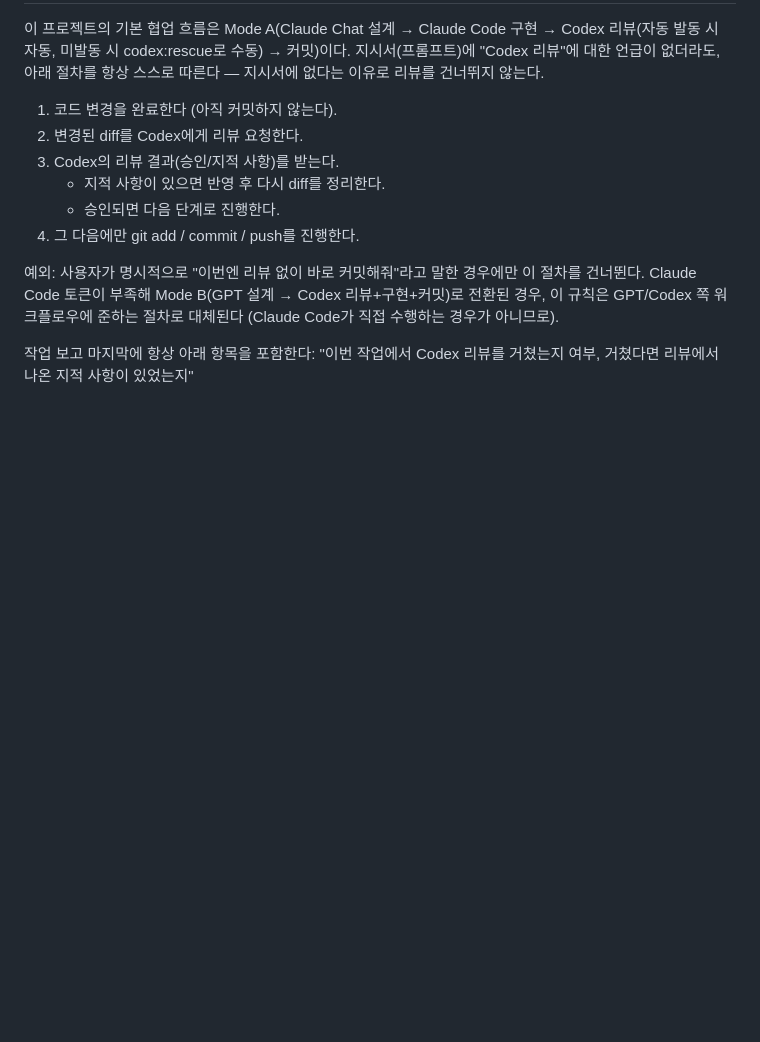
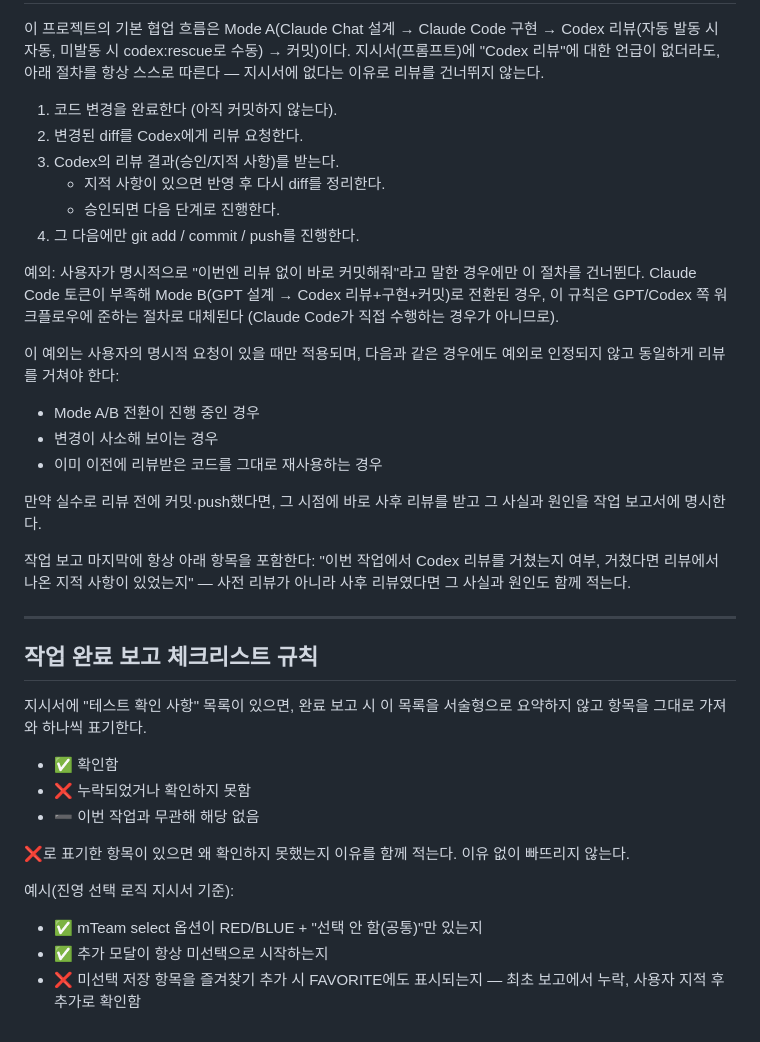
Before and after one commit to K-Hena/sudden-archive, a Markdown page: docs/CLAUDE_CODE_RULES.md, the part around the change. Drawn GitHub-style; blank space fills up the shorter version.

Commit message:
docs: 작업 보고 체크리스트 형식 + 커밋 전 Codex 리뷰 예외 명시 추가
테스트 확인 사항 누락(FAVORITE 뷰, 맵 지명 케이스)과 리뷰 전 push
사례 재발 방지를 위해 CLAUDE_CODE_RULES.md에 두 규칙을 추가.
보고서는 테스트 목록을 서술형 대신 ✅/❌/➖로 표기하고, 커밋 전
리뷰는 Mode 전환·사소한 변경·재사용 코드에도 예외 없이 적용.

Co-Authored-By: Claude Sonnet 5 <noreply@anthropic.com>

```diff
--- a/docs/CLAUDE_CODE_RULES.md
+++ b/docs/CLAUDE_CODE_RULES.md
@@ -136,5 +136,29 @@
 예외: 사용자가 명시적으로 "이번엔 리뷰 없이 바로 커밋해줘"라고 말한 경우에만 이 절차를 건너뛴다.
 Claude Code 토큰이 부족해 Mode B(GPT 설계 → Codex 리뷰+구현+커밋)로 전환된 경우, 이 규칙은 GPT/Codex 쪽 워크플로우에 준하는 절차로 대체된다 (Claude Code가 직접 수행하는 경우가 아니므로).
 
+이 예외는 사용자의 명시적 요청이 있을 때만 적용되며, 다음과 같은 경우에도 예외로 인정되지 않고 동일하게 리뷰를 거쳐야 한다:
+- Mode A/B 전환이 진행 중인 경우
+- 변경이 사소해 보이는 경우
+- 이미 이전에 리뷰받은 코드를 그대로 재사용하는 경우
+
+만약 실수로 리뷰 전에 커밋·push했다면, 그 시점에 바로 사후 리뷰를 받고 그 사실과 원인을 작업 보고서에 명시한다.
+
 작업 보고 마지막에 항상 아래 항목을 포함한다:
-"이번 작업에서 Codex 리뷰를 거쳤는지 여부, 거쳤다면 리뷰에서 나온 지적 사항이 있었는지"
+"이번 작업에서 Codex 리뷰를 거쳤는지 여부, 거쳤다면 리뷰에서 나온 지적 사항이 있었는지" — 사전 리뷰가 아니라 사후 리뷰였다면 그 사실과 원인도 함께 적는다.
+
+---
+
+## 작업 완료 보고 체크리스트 규칙
+
+지시서에 "테스트 확인 사항" 목록이 있으면, 완료 보고 시 이 목록을 서술형으로 요약하지 않고 항목을 그대로 가져와 하나씩 표기한다.
+
+- ✅ 확인함
+- ❌ 누락되었거나 확인하지 못함
+- ➖ 이번 작업과 무관해 해당 없음
+
+❌로 표기한 항목이 있으면 왜 확인하지 못했는지 이유를 함께 적는다. 이유 없이 빠뜨리지 않는다.
+
+예시(진영 선택 로직 지시서 기준):
+- ✅ mTeam select 옵션이 RED/BLUE + "선택 안 함(공통)"만 있는지
+- ✅ 추가 모달이 항상 미선택으로 시작하는지
+- ❌ 미선택 저장 항목을 즐겨찾기 추가 시 FAVORITE에도 표시되는지 — 최초 보고에서 누락, 사용자 지적 후 추가로 확인함
```
